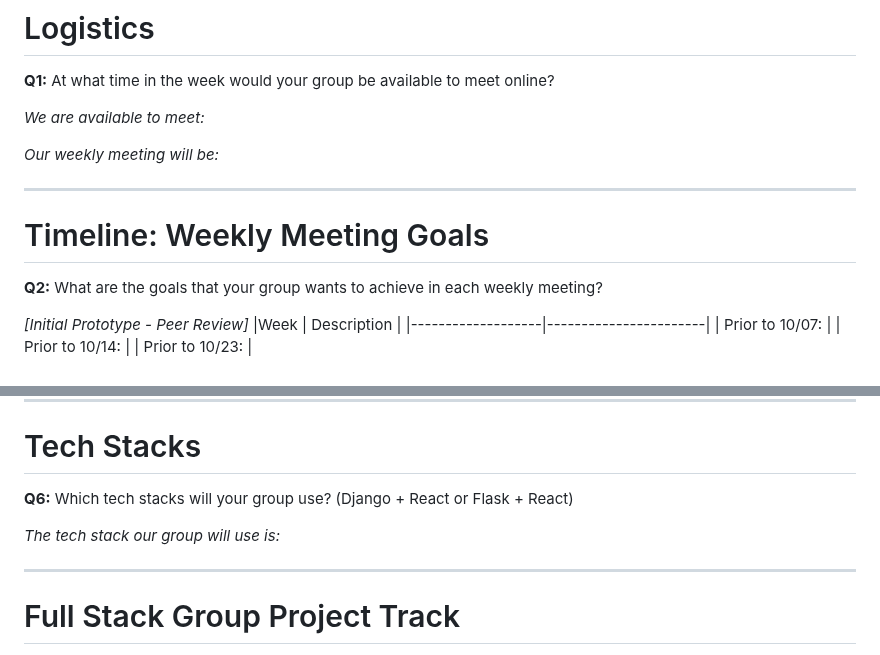
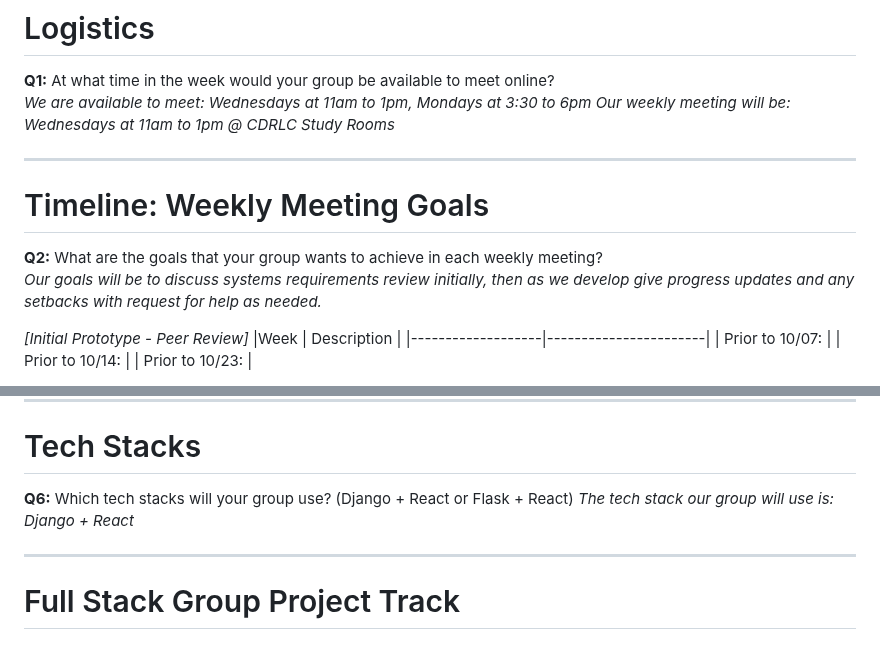
Before and after one commit to FernandoLpz0911/CS351-T18-Group-Project, a Markdown page: README.md, 2 parts joined by grey strips. GitHub-like rendering.

Commit message:
Update README.md
Answered Q1, partial Q2, Q6

```diff
--- a/README.md
+++ b/README.md
@@ -10,16 +10,15 @@ Team Members:
 # Logistics
 
 **Q1:** At what time in the week would your group be available to meet online?
-
-*We are available to meet:*
-
-*Our weekly meeting will be:*
+*We are available to meet: Wednesdays at 11am to 1pm, Mondays at 3:30 to 6pm*
+*Our weekly meeting will be: Wednesdays at 11am to 1pm @ CDRLC Study Rooms*
 
 ---
 
 # Timeline: Weekly Meeting Goals
 
 **Q2:** What are the goals that your group wants to achieve in each weekly meeting?
+*Our goals will be to discuss systems requirements review initially, then as we develop give progress updates and any setbacks with request for help as needed.*
 
 
 
@@ -86,8 +85,7 @@ Team Members:
 # Tech Stacks
 
 **Q6:** Which tech stacks will your group use? (Django + React or Flask + React)
-
-*The tech stack our group will use is:*
+*The tech stack our group will use is: Django + React*
 
 
 ---
```
